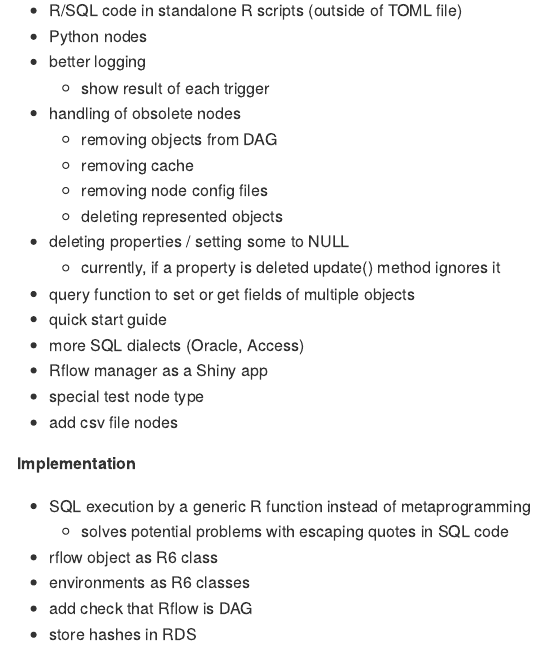
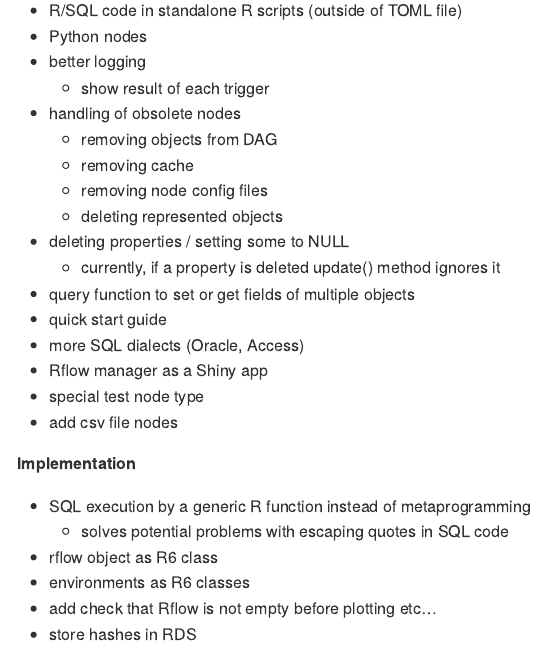
Before and after one commit to vh-d/Rflow, an R Markdown document (README.Rmd): the page in a window 1100 px wide, from 520 px down. The pictures show the output file README.md that the author committed with the source, drawn offline in the style of GitHub.

Commit message:
update TODO list

```diff
--- a/README.Rmd
+++ b/README.Rmd
@@ -56,5 +56,5 @@ Rflow is an R package providing R users a general-purpose workflow system.
   * solves potential problems with escaping quotes in SQL code
 * rflow object as R6 class
 * environments as R6 classes
-* add check that Rflow is DAG
+* add check that Rflow is not empty before plotting etc...
 * store hashes in RDS
```
Also changed, not shown: README.md.
